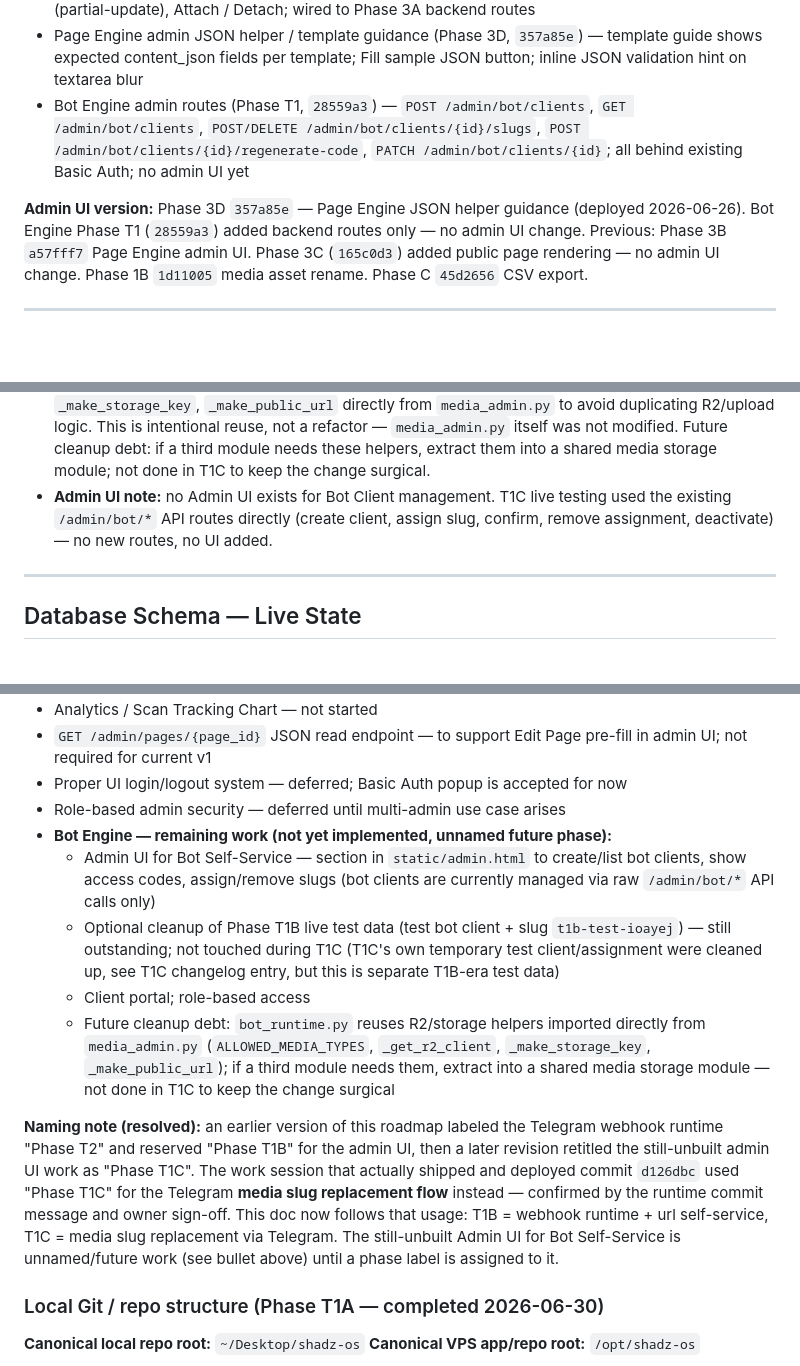
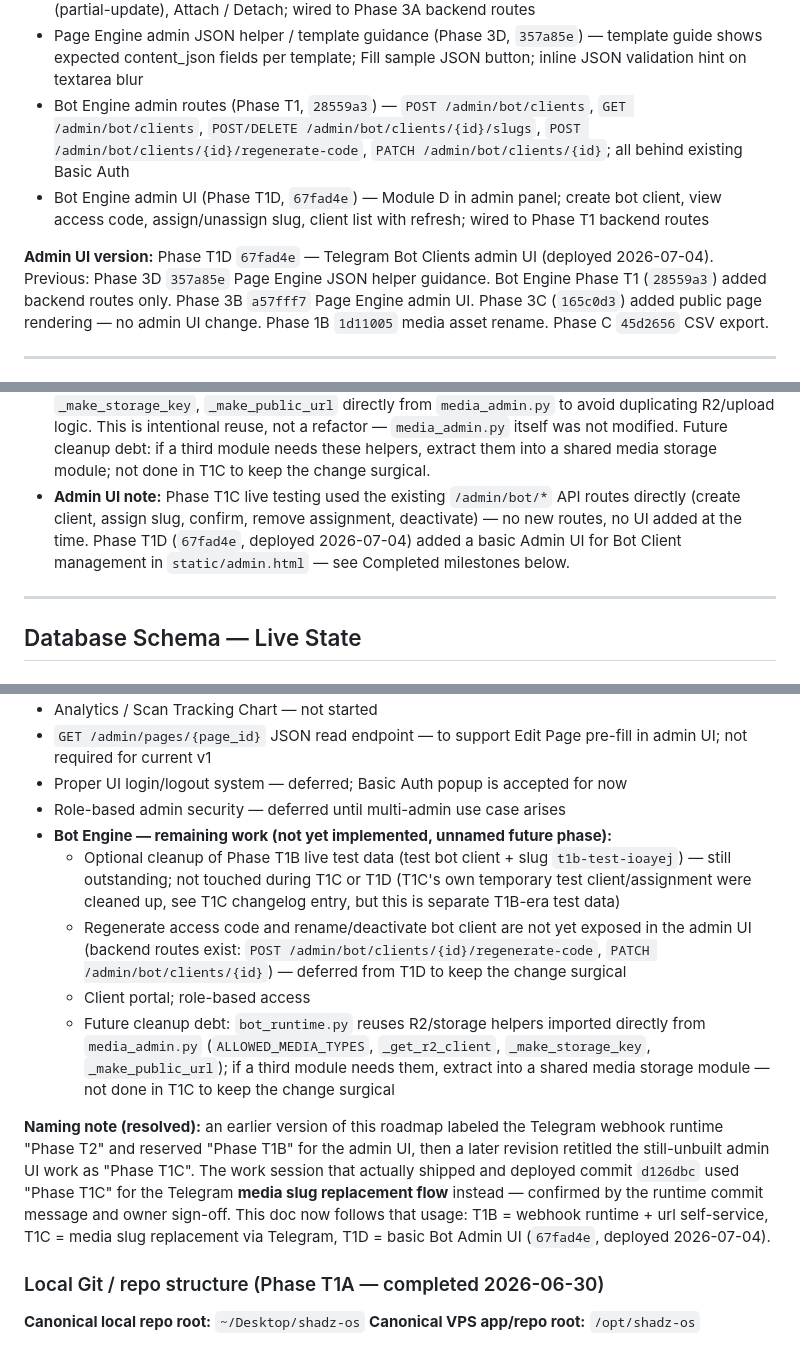
Before and after one commit to xxzackx/shadz-os, a Markdown page: docs/PROJECT_STATE.md, 3 parts joined by grey strips. Rendered like a GitHub page; blank space fills up the shorter version.

```diff
--- a/docs/PROJECT_STATE.md
+++ b/docs/PROJECT_STATE.md
@@ -98,9 +98,10 @@ NFC chip → shadz.io/{slug} → Nginx → FastAPI → DB lookup → destination
 - Page Engine admin routes (Phase 3A, `c6c5a15`) — create/update pages; attach/detach pages to page slugs; all backend-only
 - Page Engine admin UI (Phase 3B, `a57fff7`) — Module C in admin panel; Create Page, Edit Page (partial-update), Attach / Detach; wired to Phase 3A backend routes
 - Page Engine admin JSON helper / template guidance (Phase 3D, `357a85e`) — template guide shows expected content_json fields per template; Fill sample JSON button; inline JSON validation hint on textarea blur
-- Bot Engine admin routes (Phase T1, `28559a3`) — `POST /admin/bot/clients`, `GET /admin/bot/clients`, `POST/DELETE /admin/bot/clients/{id}/slugs`, `POST /admin/bot/clients/{id}/regenerate-code`, `PATCH /admin/bot/clients/{id}`; all behind existing Basic Auth; no admin UI yet
+- Bot Engine admin routes (Phase T1, `28559a3`) — `POST /admin/bot/clients`, `GET /admin/bot/clients`, `POST/DELETE /admin/bot/clients/{id}/slugs`, `POST /admin/bot/clients/{id}/regenerate-code`, `PATCH /admin/bot/clients/{id}`; all behind existing Basic Auth
+- Bot Engine admin UI (Phase T1D, `67fad4e`) — Module D in admin panel; create bot client, view access code, assign/unassign slug, client list with refresh; wired to Phase T1 backend routes
 
-**Admin UI version:** Phase 3D `357a85e` — Page Engine JSON helper guidance (deployed 2026-06-26). Bot Engine Phase T1 (`28559a3`) added backend routes only — no admin UI change. Previous: Phase 3B `a57fff7` Page Engine admin UI. Phase 3C (`165c0d3`) added public page rendering — no admin UI change. Phase 1B `1d11005` media asset rename. Phase C `45d2656` CSV export.
+**Admin UI version:** Phase T1D `67fad4e` — Telegram Bot Clients admin UI (deployed 2026-07-04). Previous: Phase 3D `357a85e` Page Engine JSON helper guidance. Bot Engine Phase T1 (`28559a3`) added backend routes only. Phase 3B `a57fff7` Page Engine admin UI. Phase 3C (`165c0d3`) added public page rendering — no admin UI change. Phase 1B `1d11005` media asset rename. Phase C `45d2656` CSV export.
 
 ---
 
@@ -122,7 +123,7 @@ NFC chip → shadz.io/{slug} → Nginx → FastAPI → DB lookup → destination
 - No DB schema change — reuses `bot_clients` / `bot_client_slugs` from Phase T1, and `media_assets` / `slug_media` from Media Engine v0.1
 - Telegram `setWebhook` pointed at `https://shadz.io/bot/telegram/webhook`; `getWebhookInfo` confirmed no pending updates, no last error
 - **T1C reuse note:** `bot_runtime.py` imports `ALLOWED_MEDIA_TYPES`, `_get_r2_client`, `_make_storage_key`, `_make_public_url` directly from `media_admin.py` to avoid duplicating R2/upload logic. This is intentional reuse, not a refactor — `media_admin.py` itself was not modified. Future cleanup debt: if a third module needs these helpers, extract them into a shared media storage module; not done in T1C to keep the change surgical.
-- **Admin UI note:** no Admin UI exists for Bot Client management. T1C live testing used the existing `/admin/bot/*` API routes directly (create client, assign slug, confirm, remove assignment, deactivate) — no new routes, no UI added.
+- **Admin UI note:** Phase T1C live testing used the existing `/admin/bot/*` API routes directly (create client, assign slug, confirm, remove assignment, deactivate) — no new routes, no UI added at the time. Phase T1D (`67fad4e`, deployed 2026-07-04) added a basic Admin UI for Bot Client management in `static/admin.html` — see Completed milestones below.
 
 ---
 
@@ -387,12 +389,12 @@ This section exists to give Claude Code a compressed snapshot of current project
 - Proper UI login/logout system — deferred; Basic Auth popup is accepted for now
 - Role-based admin security — deferred until multi-admin use case arises
 - **Bot Engine — remaining work (not yet implemented, unnamed future phase):**
-  - Admin UI for Bot Self-Service — section in `static/admin.html` to create/list bot clients, show access codes, assign/remove slugs (bot clients are currently managed via raw `/admin/bot/*` API calls only)
-  - Optional cleanup of Phase T1B live test data (test bot client + slug `t1b-test-ioayej`) — still outstanding; not touched during T1C (T1C's own temporary test client/assignment were cleaned up, see T1C changelog entry, but this is separate T1B-era test data)
+  - Optional cleanup of Phase T1B live test data (test bot client + slug `t1b-test-ioayej`) — still outstanding; not touched during T1C or T1D (T1C's own temporary test client/assignment were cleaned up, see T1C changelog entry, but this is separate T1B-era test data)
+  - Regenerate access code and rename/deactivate bot client are not yet exposed in the admin UI (backend routes exist: `POST /admin/bot/clients/{id}/regenerate-code`, `PATCH /admin/bot/clients/{id}`) — deferred from T1D to keep the change surgical
   - Client portal; role-based access
   - Future cleanup debt: `bot_runtime.py` reuses R2/storage helpers imported directly from `media_admin.py` (`ALLOWED_MEDIA_TYPES`, `_get_r2_client`, `_make_storage_key`, `_make_public_url`); if a third module needs them, extract into a shared media storage module — not done in T1C to keep the change surgical
 
-**Naming note (resolved):** an earlier version of this roadmap labeled the Telegram webhook runtime "Phase T2" and reserved "Phase T1B" for the admin UI, then a later revision retitled the still-unbuilt admin UI work as "Phase T1C". The work session that actually shipped and deployed commit `d126dbc` used "Phase T1C" for the Telegram **media slug replacement flow** instead — confirmed by the runtime commit message and owner sign-off. This doc now follows that usage: T1B = webhook runtime + url self-service, T1C = media slug replacement via Telegram. The still-unbuilt Admin UI for Bot Self-Service is unnamed/future work (see bullet above) until a phase label is assigned to it.
+**Naming note (resolved):** an earlier version of this roadmap labeled the Telegram webhook runtime "Phase T2" and reserved "Phase T1B" for the admin UI, then a later revision retitled the still-unbuilt admin UI work as "Phase T1C". The work session that actually shipped and deployed commit `d126dbc` used "Phase T1C" for the Telegram **media slug replacement flow** instead — confirmed by the runtime commit message and owner sign-off. This doc now follows that usage: T1B = webhook runtime + url self-service, T1C = media slug replacement via Telegram, T1D = basic Bot Admin UI (`67fad4e`, deployed 2026-07-04).
 
 ### Local Git / repo structure (Phase T1A — completed 2026-06-30)
 
```
Also changed, not shown: other parts of docs/PROJECT_STATE.md (+1 -0 lines), docs/CHANGELOG.md (+52 -0 lines).
